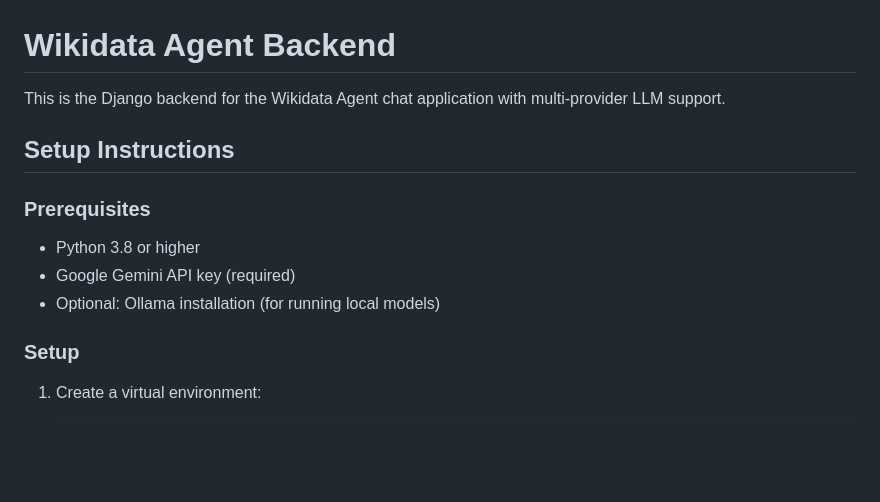
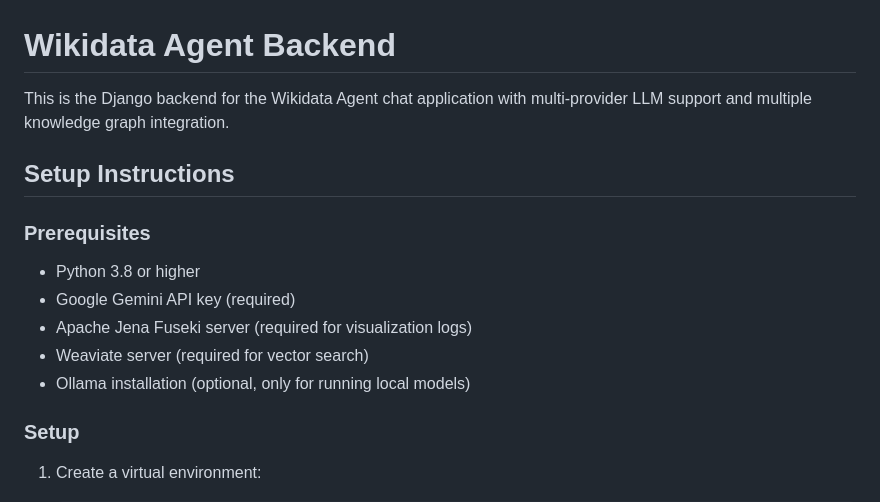
Before and after one commit to gansixeneh/FROG-2.0, a Markdown page: wikidata-chat/backend/README.md, the part around one of its changes. Drawn GitHub-style; blank space fills up the shorter version.

```diff
--- a/wikidata-chat/backend/README.md
+++ b/wikidata-chat/backend/README.md
@@ -1,6 +1,6 @@
 # Wikidata Agent Backend
 
-This is the Django backend for the Wikidata Agent chat application with multi-provider LLM support.
+This is the Django backend for the Wikidata Agent chat application with multi-provider LLM support and multiple knowledge graph integration.
 
 ## Setup Instructions
 
@@ -8,7 +8,9 @@ This is the Django backend for the Wikidata Agent chat application with multi-pr
 
 - Python 3.8 or higher
 - Google Gemini API key (required)
-- Optional: Ollama installation (for running local models)
+- Apache Jena Fuseki server (required for visualization logs)
+- Weaviate server (required for vector search)
+- Ollama installation (optional, only for running local models)
 
 ### Setup
 
```
Also changed, not shown: other parts of wikidata-chat/backend/README.md (+91 -63 lines).
